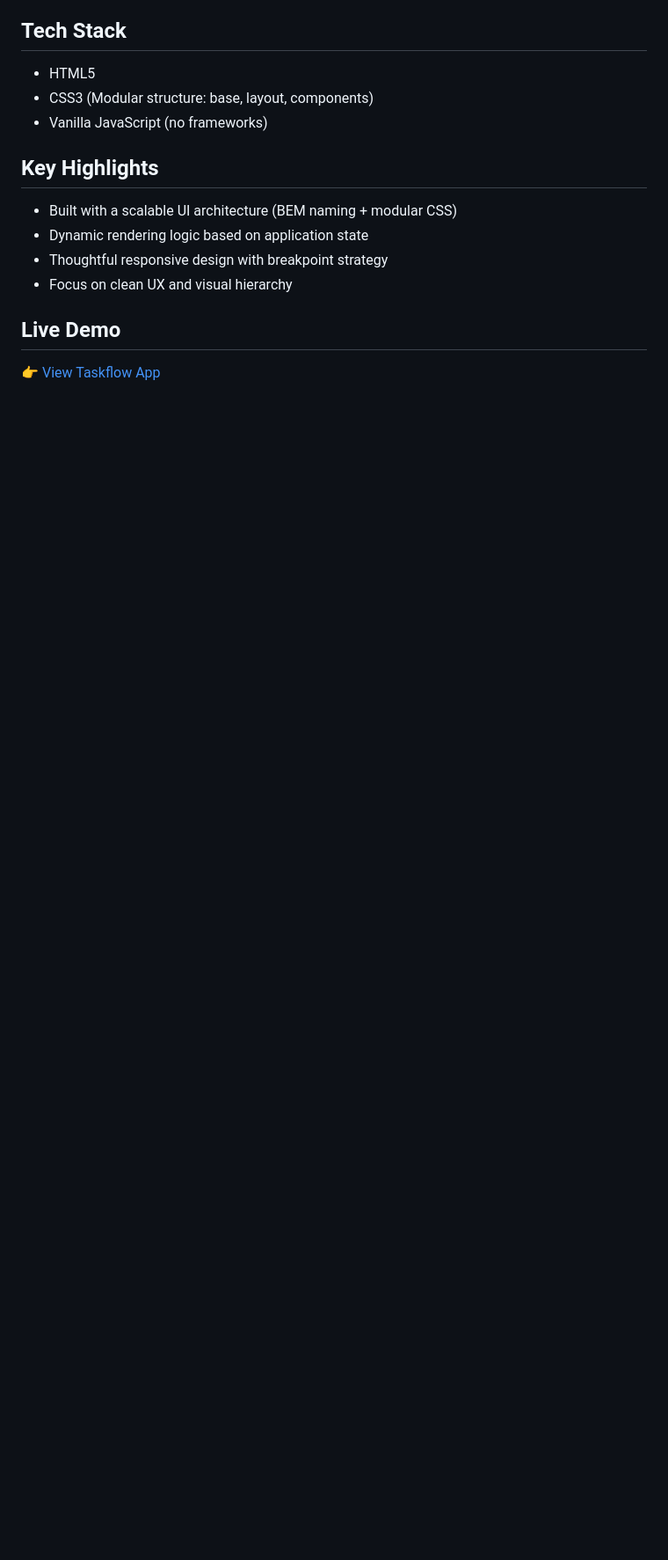
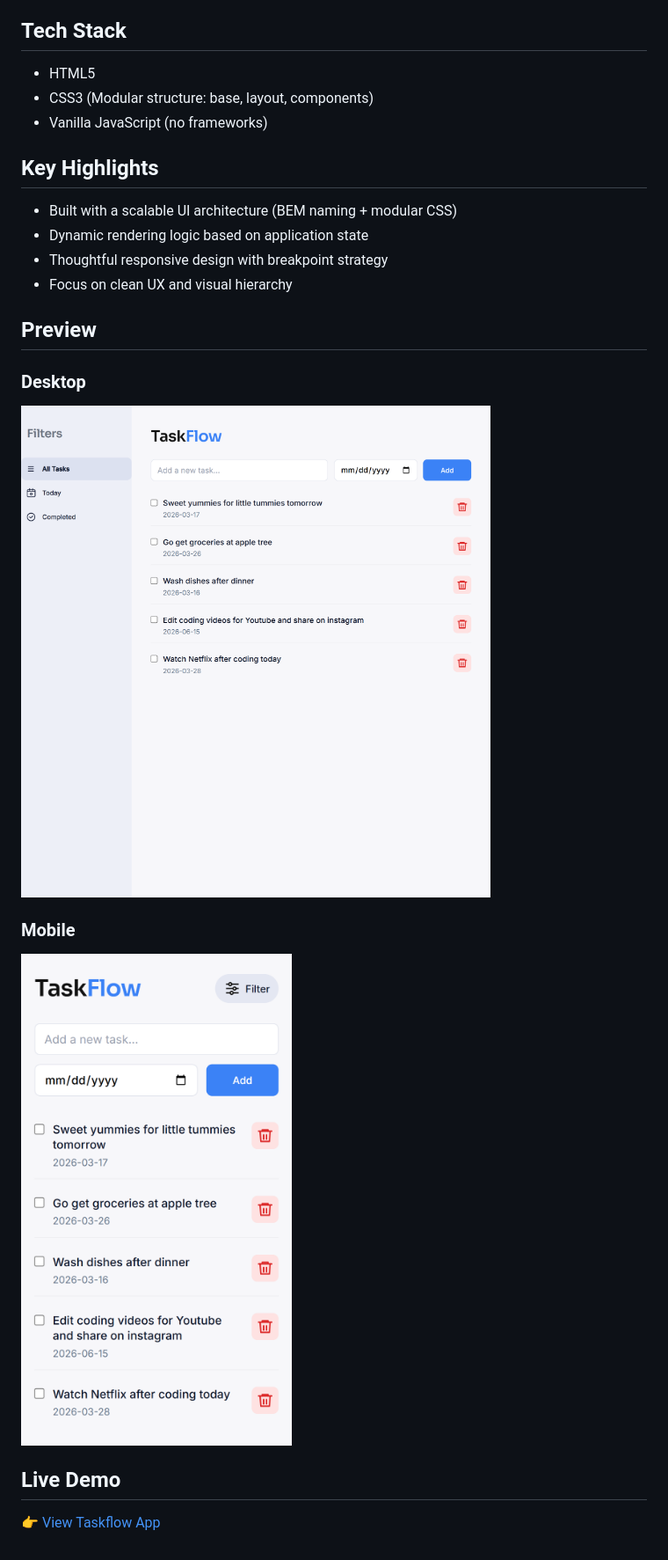
Before and after one commit to TimothyKorea/taskflow-app, a Markdown page: README.md, the part around the change. Shown: that part at 88% size. GitHub-like rendering; pictures changed too: assets/image/taskflow-desktop-preview.png (added), assets/image/taskflow-mobile-preview.png (added); blank space fills up the shorter version.

Commit message:
docs: add desktop and mobile preview images to README

```diff
--- a/README.md
+++ b/README.md
@@ -25,6 +25,14 @@ A clean and responsive task management app built with HTML, CSS, and JavaScript.
 - Thoughtful responsive design with breakpoint strategy
 - Focus on clean UX and visual hierarchy
 
+## Preview
+
+### Desktop
+![Desktop](assets/image/taskflow-desktop-preview.png)
+
+### Mobile
+![Mobile](assets/image/taskflow-mobile-preview.png)
+
 ## Live Demo
 
 👉 [View Taskflow App](https://timothykorea.github.io/taskflow-app/)
```
